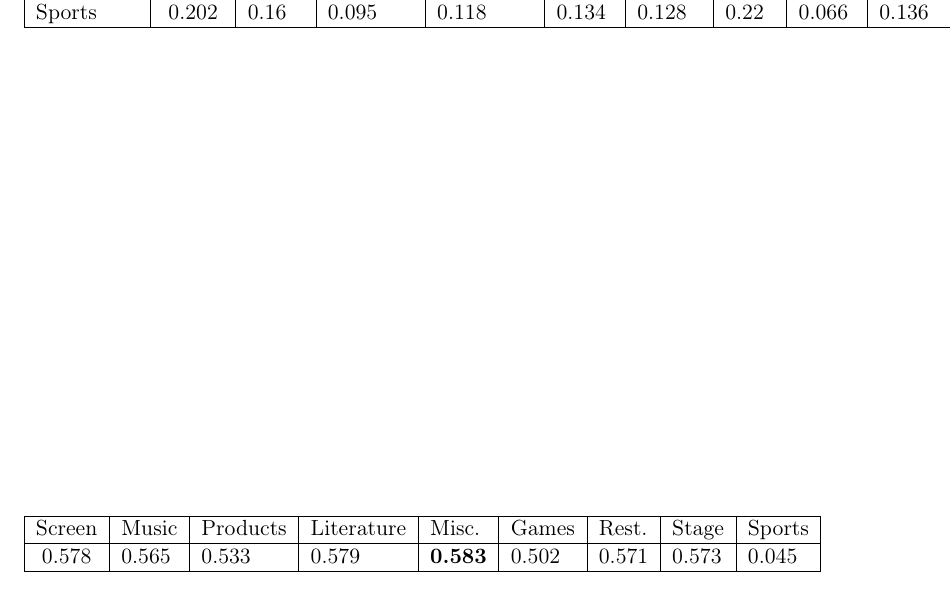
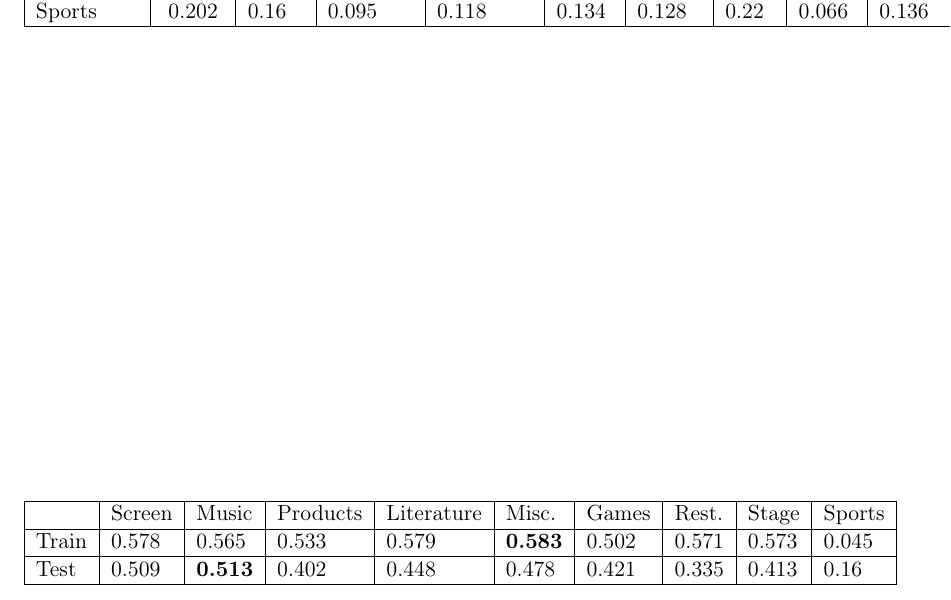
Before and after one commit to AdrianE92/Master, a LaTeX thesis (Essay/main.tex, which reads Essay/section/Section_2.tex): part of page 22 of 25, cut so that both start at the same text. Compiled offline with pdfLaTeX; a LaTeX package or settings file that is missing is left out.

Commit message:
Added more results

```diff
--- a/Essay/section/Section_2.tex
+++ b/Essay/section/Section_2.tex
@@ -21,10 +21,11 @@ To create a baseline for domain adaptation on the NoReC dataset, I started condu
 \end{table}
 \\
 \begin{table}[]
-	\begin{tabular}{|l|l|l|l|l|l|l|l|l|}
+	\begin{tabular}{|l|l|l|l|l|l|l|l|l|l|}
 		\hline
-		Screen                       & Music & Products  & Literature & Misc. & Games & Rest. & Stage & Sports         \\ \hline
-		\multicolumn{1}{|c|}{0.578}  & 0.565 & 0.533 	 & 0.579 	  & \textbf{0.583} & 0.502 & 0.571 & 0.573  & 0.045 \\ \hline
+			  &	Screen & Music 			& Products  & Literature & Misc.		  & Games & Rest. & Stage & Sports      \\ \hline
+		Train & 0.578  & 0.565 			& 0.533 	& 0.579 	 & \textbf{0.583} & 0.502 & 0.571 & 0.573 & 0.045 		\\ \hline
+		Test  & 0.509  & \textbf{0.513} & 0.402     & 0.448      & 0.478          & 0.421 & 0.335 & 0.413 & 0.16		\\ \hline
 	\end{tabular}
 \end{table}
 TODO:\\
```
Also changed, not shown: NorBERT.txt (added, +1 -0 lines), Essay/main.pdf, 2 other files.
